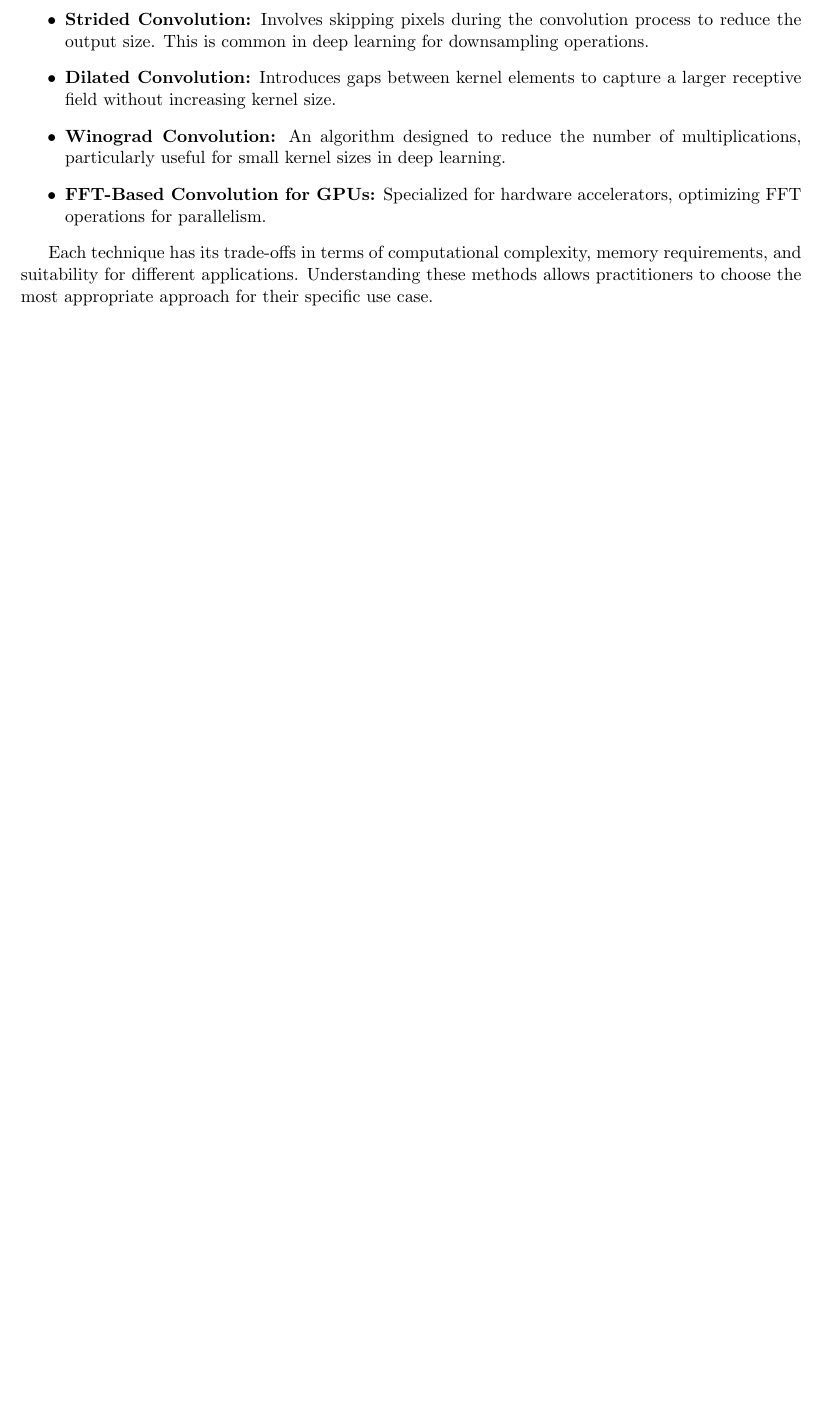
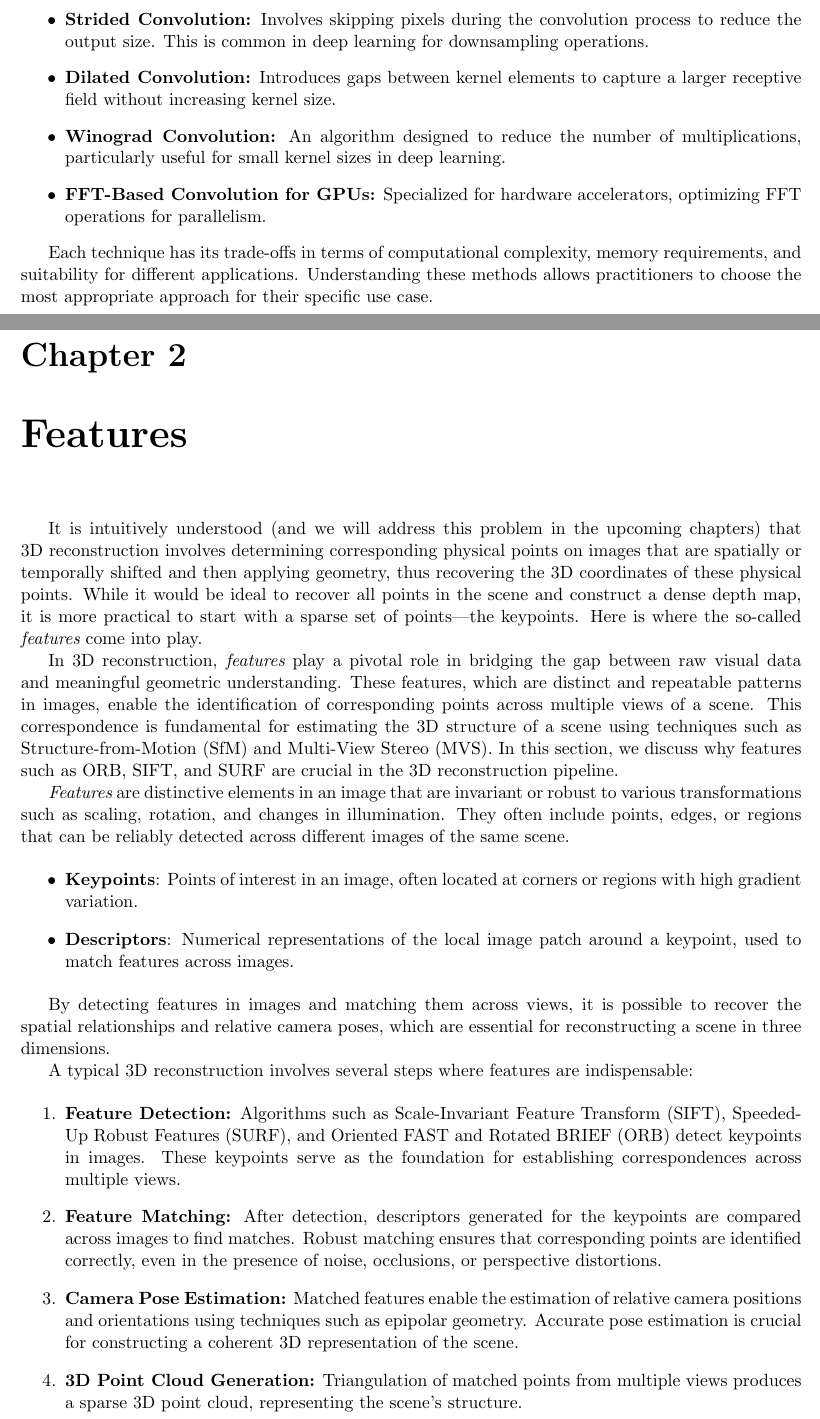
Before and after one commit to vahagnIV/slambook, a LaTeX thesis (latex/book.tex): part of page 27 of 28 before the commit and two parts of pages 27 and 29 of 30 after it, the two joined at a grey line, cut so that both start at the same text, the shorter picture padded with empty space. Compiled offline with pdfLaTeX.

Commit message:
Added introduction to features

```diff
--- a/latex/book.tex
+++ b/latex/book.tex
@@ -948,3 +948,32 @@ Each technique has its trade-offs in terms of computational complexity, memory r
 
 
 
+
+
+
+
+\chapter{Features}
+
+
+It is intuitively understood (and we will address this problem in the upcoming chapters) that 3D reconstruction involves determining corresponding physical points on images that are spatially or temporally shifted and then applying geometry, thus recovering the 3D coordinates of these physical points. While it would be ideal to recover all points in the scene and construct a dense depth map, it is more practical to start with a sparse set of points—the keypoints. Here is where the so-called {\it features} come into play.
+
+In 3D reconstruction, {\it features} play a pivotal role in bridging the gap between raw visual data and meaningful geometric understanding. These features, which are distinct and repeatable patterns in images, enable the identification of corresponding points across multiple views of a scene. This correspondence is fundamental for estimating the 3D structure of a scene using techniques such as Structure-from-Motion (SfM) and Multi-View Stereo (MVS). In this section, we discuss why features such as ORB, SIFT, and SURF are crucial in the 3D reconstruction pipeline.
+
+{\it Features} are distinctive elements in an image that are invariant or robust to various transformations such as scaling, rotation, and changes in illumination. They often include points, edges, or regions that can be reliably detected across different images of the same scene.
+
+\begin{itemize}
+\item \textbf{Keypoints}: Points of interest in an image, often located at corners or regions with high gradient variation.
+\item \textbf{Descriptors}: Numerical representations of the local image patch around a keypoint, used to match features across images.
+\end{itemize}
+
+
+By detecting features in images and matching them across views, it is possible to recover the spatial relationships and relative camera poses, which are essential for reconstructing a scene in three dimensions.
+
+A typical 3D reconstruction involves several steps where features are indispensable:
+
+\begin{enumerate}
+ \item \textbf{Feature Detection:} Algorithms such as Scale-Invariant Feature Transform (SIFT), Speeded-Up Robust Features (SURF), and Oriented FAST and Rotated BRIEF (ORB) detect keypoints in images. These keypoints serve as the foundation for establishing correspondences across multiple views.
+ \item \textbf{Feature Matching:} After detection, descriptors generated for the keypoints are compared across images to find matches. Robust matching ensures that corresponding points are identified correctly, even in the presence of noise, occlusions, or perspective distortions.
+\item \textbf{Camera Pose Estimation:} Matched features enable the estimation of relative camera positions and orientations using techniques such as epipolar geometry. Accurate pose estimation is crucial for constructing a coherent 3D representation of the scene.
+\item \textbf{3D Point Cloud Generation:} Triangulation of matched points from multiple views produces a sparse 3D point cloud, representing the scene's structure.
+\item \textbf{Dense Reconstruction:} Features often guide dense matching algorithms, allowing for the generation of a detailed 3D model by interpolating or densifying the sparse point cloud.
```
Also changed, not shown: lectures.pdf (added), latex/book.tex (10 more changed lines).
